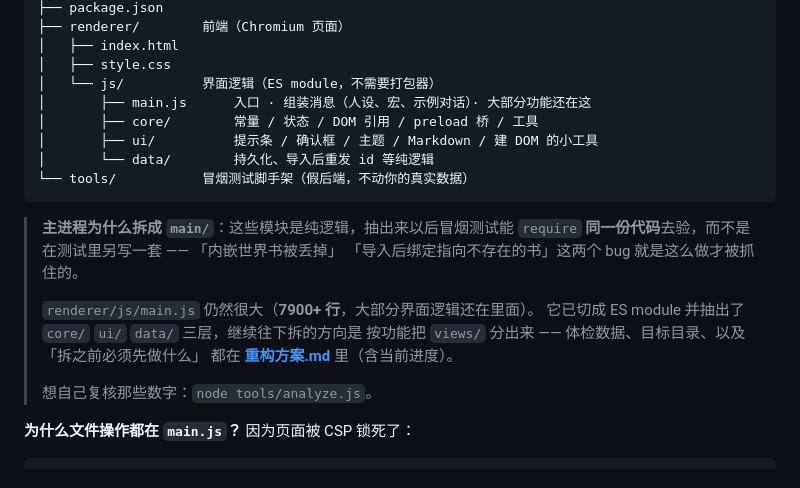
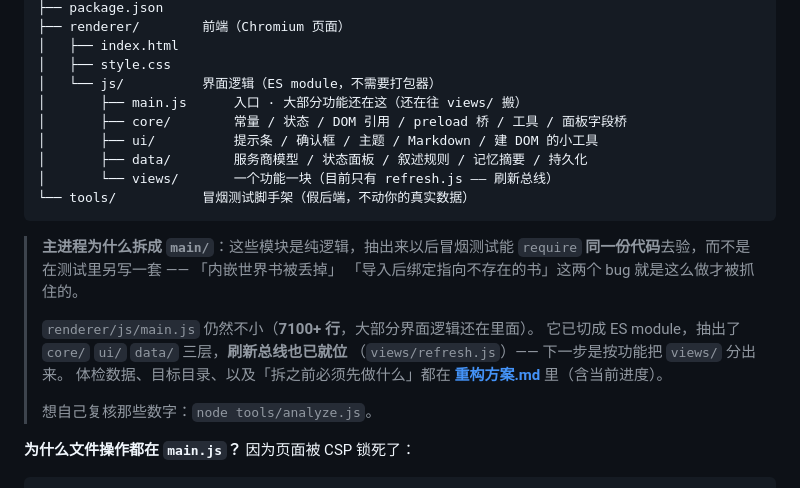
Before and after one commit to ls546280821/Barbara, a Markdown page: README.md, the part around the change. Drawn GitHub-style.

````diff
--- a/README.md
+++ b/README.md
@@ -157,10 +157,11 @@ barbara/
 │   ├── index.html
 │   ├── style.css
 │   └── js/          界面逻辑（ES module，不需要打包器）
-│       ├── main.js      入口 · 组装消息（人设、宏、示例对话）· 大部分功能还在这
-│       ├── core/        常量 / 状态 / DOM 引用 / preload 桥 / 工具
+│       ├── main.js      入口 · 大部分功能还在这（还在往 views/ 搬）
+│       ├── core/        常量 / 状态 / DOM 引用 / preload 桥 / 工具 / 面板字段桥
 │       ├── ui/          提示条 / 确认框 / 主题 / Markdown / 建 DOM 的小工具
-│       └── data/        持久化、导入后重发 id 等纯逻辑
+│       ├── data/        服务商模型 / 状态面板 / 叙述规则 / 记忆摘要 / 持久化
+│       └── views/       一个功能一块（目前只有 refresh.js —— 刷新总线）
 └── tools/           冒烟测试脚手架（假后端，不动你的真实数据）
 ```
 
@@ -168,10 +169,11 @@ barbara/
 > `require` **同一份代码**去验，而不是在测试里另写一套 —— 「内嵌世界书被丢掉」
 > 「导入后绑定指向不存在的书」这两个 bug 就是这么做才被抓住的。
 >
-> `renderer/js/main.js` 仍然很大（**7900+ 行**，大部分界面逻辑还在里面）。
-> 它已切成 ES module 并抽出了 `core/` `ui/` `data/` 三层，继续往下拆的方向是
-> 按功能把 `views/` 分出来 —— 体检数据、目标目录、以及「拆之前必须先做什么」
-> 都在 **[重构方案.md](重构方案.md)** 里（含当前进度）。
+> `renderer/js/main.js` 仍然不小（**7100+ 行**，大部分界面逻辑还在里面）。
+> 它已切成 ES module，抽出了 `core/` `ui/` `data/` 三层，**刷新总线也已就位**
+> （`views/refresh.js`）—— 下一步是按功能把 `views/` 分出来。
+> 体检数据、目标目录、以及「拆之前必须先做什么」都在
+> **[重构方案.md](重构方案.md)** 里（含当前进度）。
 >
 > 想自己复核那些数字：`node tools/analyze.js`。
 
````
Also changed, not shown: CHANGELOG.md (+66 -0 lines), 重构方案.md (+55 -42 lines).
